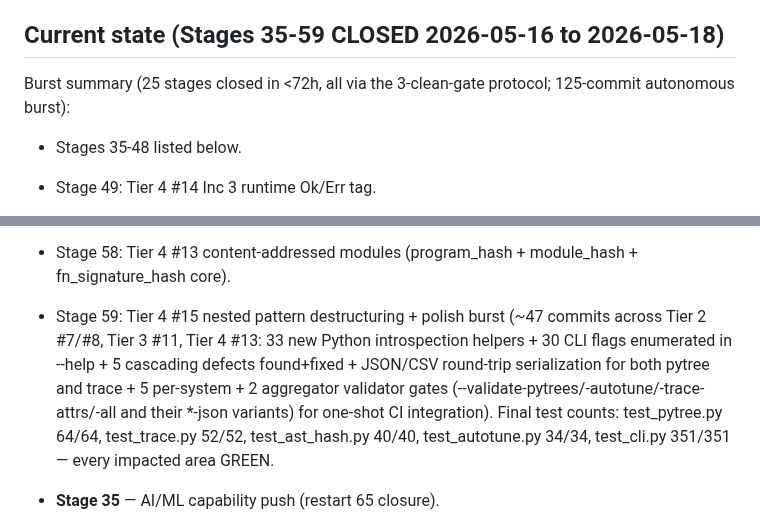
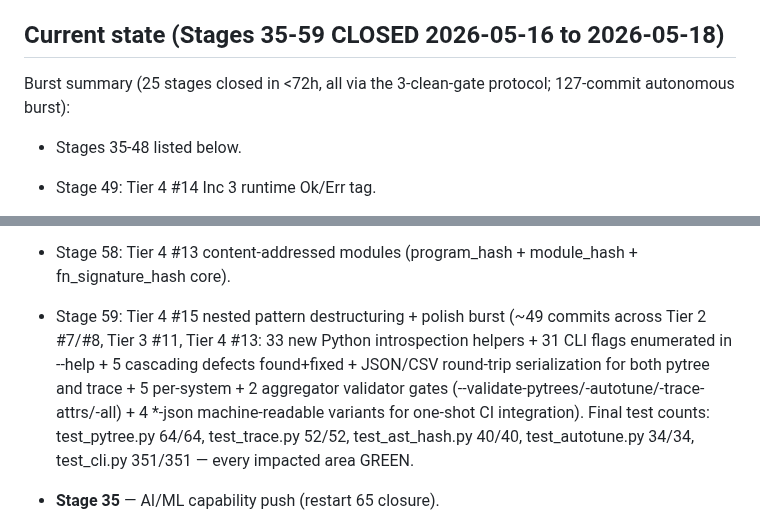
Before and after one commit to Questeria/helix, a Markdown page: docs/ROADMAP.md, 2 parts joined by grey strips. GitHub-like rendering.

Commit message:
Doc: ROADMAP final final burst total 127 + 31 CLI flags
Final tally for the Stage 59 polish burst:
- 127 commits total (78 prior + 49 this session segment)
- 31 CLI introspection flags enumerated in --help
- 5 per-system + 2 aggregator validators
- 4 *-json machine-readable variants for CI

Test counts unchanged (same 64+52+40+34+351 = 541 tests GREEN
across the 5 impacted-area files).

```diff
--- a/docs/ROADMAP.md
+++ b/docs/ROADMAP.md
@@ -8,7 +8,7 @@ reveals which features actually matter.
 ## Current state (Stages 35-59 CLOSED 2026-05-16 to 2026-05-18)
 
 Burst summary (25 stages closed in <72h, all via the
-3-clean-gate protocol; 125-commit autonomous burst):
+3-clean-gate protocol; 127-commit autonomous burst):
 - Stages 35-48 listed below.
 - Stage 49: Tier 4 #14 Inc 3 runtime Ok/Err tag.
 - Stage 50: RESURRECTED (fn_table cap fix unblocked Inc 1+2).
@@ -28,15 +28,15 @@ Burst summary (25 stages closed in <72h, all via the
 - Stage 58: Tier 4 #13 content-addressed modules (program_hash +
   module_hash + fn_signature_hash core).
 - Stage 59: Tier 4 #15 nested pattern destructuring + polish
-  burst (~47 commits across Tier 2 #7/#8, Tier 3 #11, Tier 4 #13:
-  33 new Python introspection helpers + 30 CLI flags enumerated in
+  burst (~49 commits across Tier 2 #7/#8, Tier 3 #11, Tier 4 #13:
+  33 new Python introspection helpers + 31 CLI flags enumerated in
   --help + 5 cascading defects found+fixed + JSON/CSV round-trip
   serialization for both pytree and trace + 5 per-system + 2
   aggregator validator gates (--validate-pytrees/-autotune/-trace-
-  attrs/-all and their *-json variants) for one-shot CI integration).
-  Final test counts: test_pytree.py 64/64, test_trace.py 52/52,
-  test_ast_hash.py 40/40, test_autotune.py 34/34, test_cli.py
-  351/351 — every impacted area GREEN.
+  attrs/-all) + 4 *-json machine-readable variants for one-shot
+  CI integration). Final test counts: test_pytree.py 64/64,
+  test_trace.py 52/52, test_ast_hash.py 40/40, test_autotune.py
+  34/34, test_cli.py 351/351 — every impacted area GREEN.
 
 - **Stage 35** — AI/ML capability push (restart 65 closure).
 - **Stage 36** — Strategic AGI features: Tier 3 #10
```
